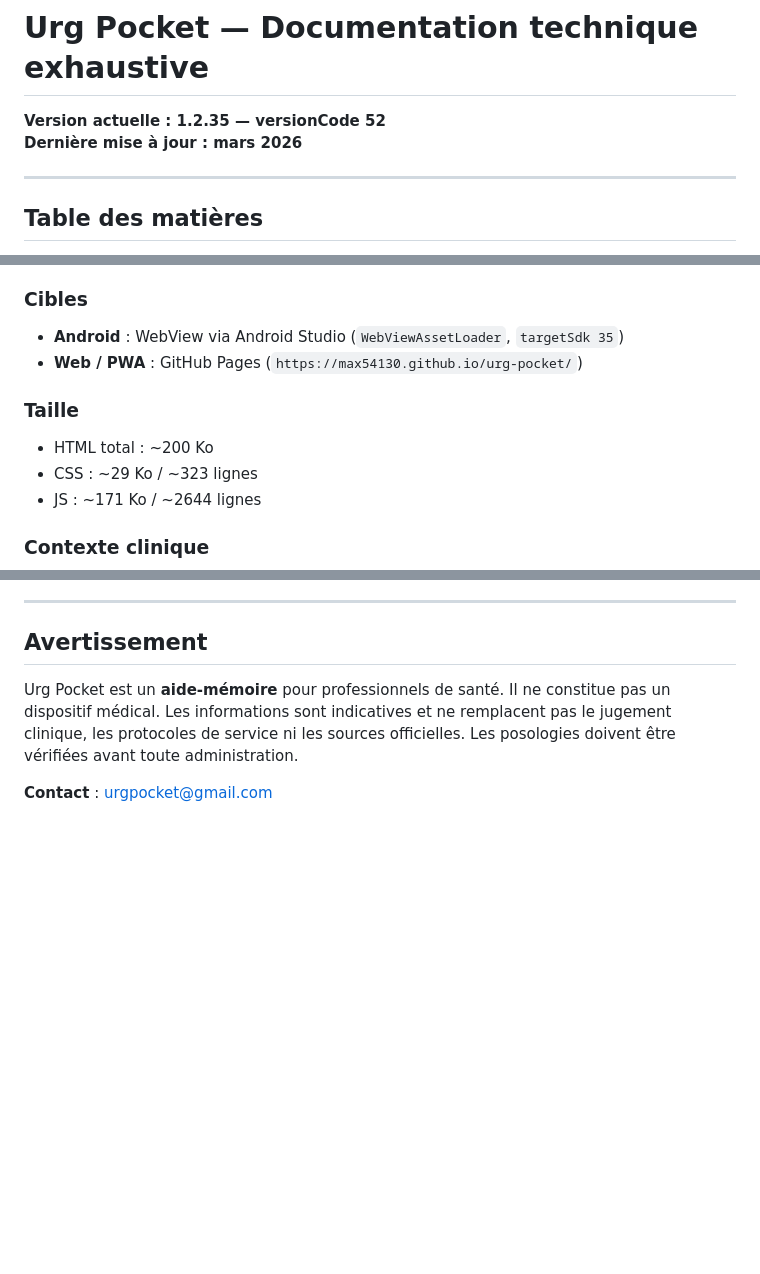
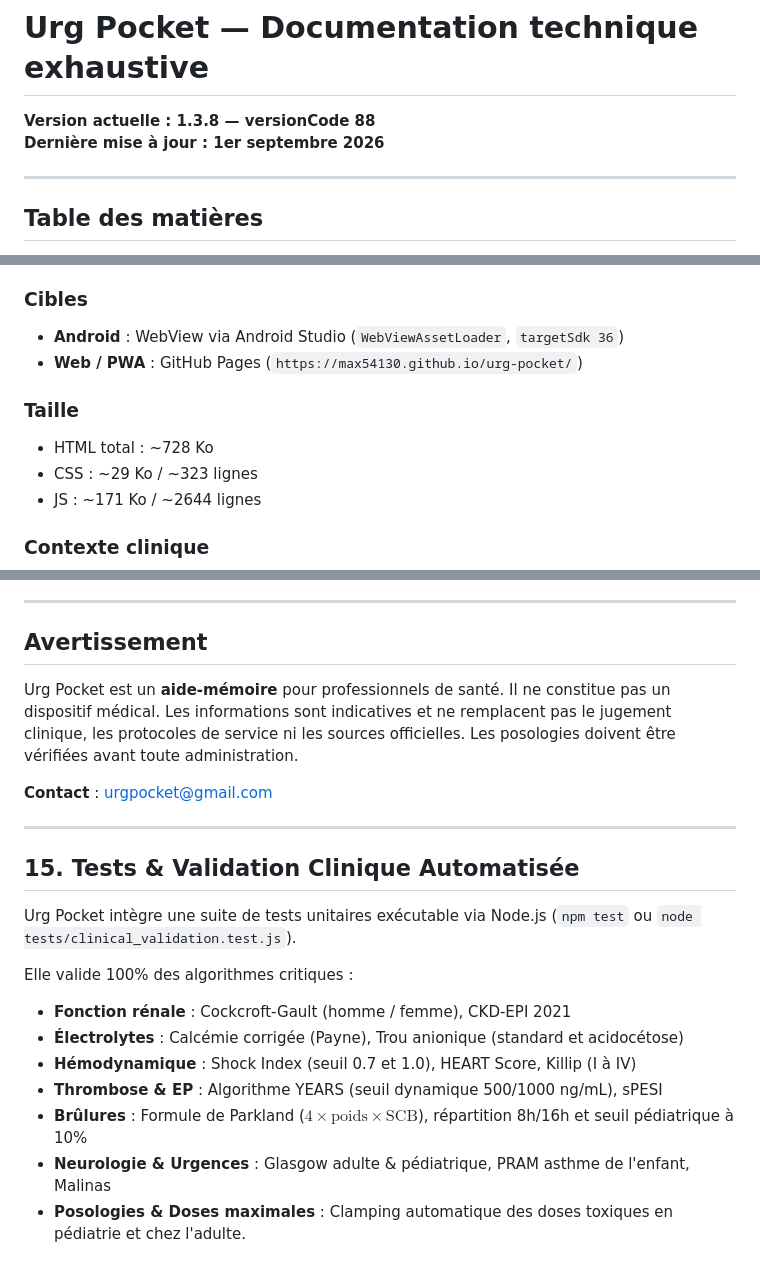
Before and after one commit to Max54130/urg-pocket, a Markdown page: URG_POCKET_DOCUMENTATION.md, 3 parts joined by grey strips. Drawn GitHub-style; blank space fills up the shorter version.

```diff
--- a/URG_POCKET_DOCUMENTATION.md
+++ b/URG_POCKET_DOCUMENTATION.md
@@ -1,6 +1,6 @@
 # Urg Pocket — Documentation technique exhaustive
-**Version actuelle : 1.2.35 — versionCode 52**
-**Dernière mise à jour : mars 2026**
+**Version actuelle : 1.3.8 — versionCode 88**
+**Dernière mise à jour : 1er septembre 2026**
 
 ---
 
@@ -29,11 +29,11 @@
 Application **single-file HTML** (`index.html`) — HTML + CSS + JS dans un seul fichier. Aucune dépendance externe requise à l'exécution (hors police Inter via Google Fonts au premier chargement).
 
 ### Cibles
-- **Android** : WebView via Android Studio (`WebViewAssetLoader`, `targetSdk 35`)
+- **Android** : WebView via Android Studio (`WebViewAssetLoader`, `targetSdk 36`)
 - **Web / PWA** : GitHub Pages (`https://max54130.github.io/urg-pocket/`)
 
 ### Taille
-- HTML total : ~200 Ko
+- HTML total : ~728 Ko
 - CSS : ~29 Ko / ~323 lignes
 - JS : ~171 Ko / ~2644 lignes
 
@@ -495,3 +495,19 @@ urg-pocket/
 Urg Pocket est un **aide-mémoire** pour professionnels de santé. Il ne constitue pas un dispositif médical. Les informations sont indicatives et ne remplacent pas le jugement clinique, les protocoles de service ni les sources officielles. Les posologies doivent être vérifiées avant toute administration.
 
 **Contact** : urgpocket@gmail.com
+
+
+---
+
+## 15. Tests & Validation Clinique Automatisée
+
+Urg Pocket intègre une suite de tests unitaires exécutable via Node.js (`npm test` ou `node tests/clinical_validation.test.js`).
+
+Elle valide 100% des algorithmes critiques :
+- **Fonction rénale** : Cockcroft-Gault (homme / femme), CKD-EPI 2021
+- **Électrolytes** : Calcémie corrigée (Payne), Trou anionique (standard et acidocétose)
+- **Hémodynamique** : Shock Index (seuil 0.7 et 1.0), HEART Score, Killip (I à IV)
+- **Thrombose & EP** : Algorithme YEARS (seuil dynamique 500/1000 ng/mL), sPESI
+- **Brûlures** : Formule de Parkland ($4 \times \text{poids} \times \text{SCB}$), répartition 8h/16h et seuil pédiatrique à 10%
+- **Neurologie & Urgences** : Glasgow adulte & pédiatrique, PRAM asthme de l'enfant, Malinas
+- **Posologies & Doses maximales** : Clamping automatique des doses toxiques en pédiatrie et chez l'adulte.
```
Also changed, not shown: README.md (+34 -11 lines).
